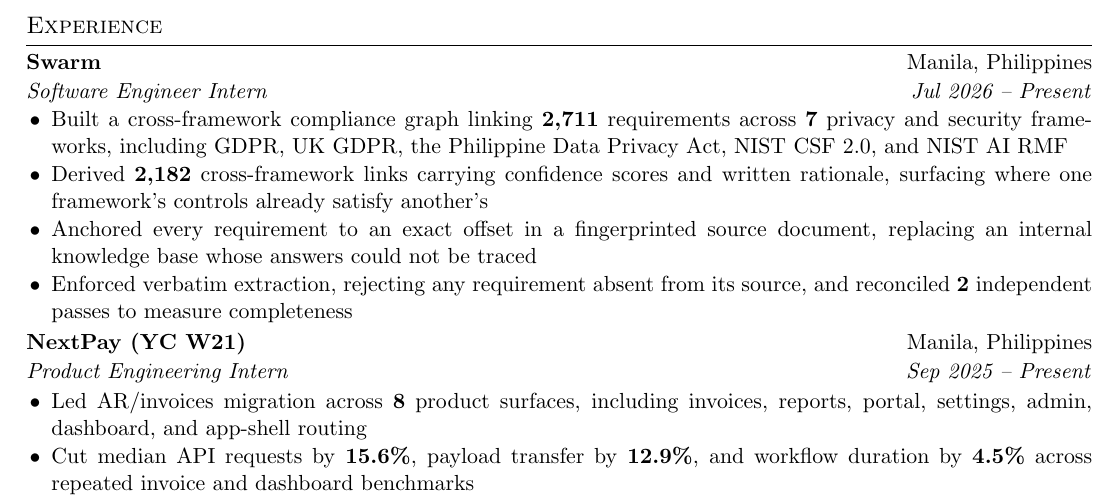
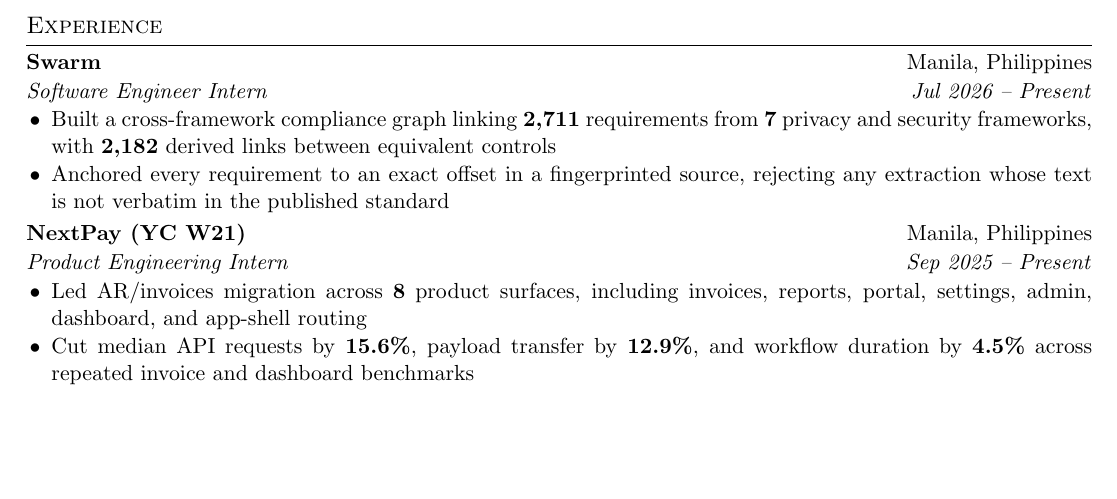
Before and after one commit to itsalexi/cv, a LaTeX CV (cv.tex): part of the page, cut so that both start at the same text, the shorter picture padded with empty space. Compiled offline with pdfLaTeX.

Commit message:
Cut Swarm to two bullets
Four bullets for a role held one month read as padding, and the two that
described mechanism said the least. Keep the graph and the verification
standard; drop the knowledge-base narrative and the extraction-pass detail.

Co-Authored-By: Claude Opus 5 <noreply@anthropic.com>

```diff
--- a/cv.tex
+++ b/cv.tex
@@ -202,10 +202,8 @@
 
 \entry{Swarm}{Manila, Philippines}{Software Engineer Intern}{Jul 2026 – Present}
 \begin{highlights}
-    \item Built a cross-framework compliance graph linking \textbf{2,711} requirements across \textbf{7} privacy and security frameworks, including GDPR, UK GDPR, the Philippine Data Privacy Act, NIST CSF 2.0, and NIST AI RMF
-    \item Derived \textbf{2,182} cross-framework links carrying confidence scores and written rationale, surfacing where one framework's controls already satisfy another's
-    \item Anchored every requirement to an exact offset in a fingerprinted source document, replacing an internal knowledge base whose answers could not be traced
-    \item Enforced verbatim extraction, rejecting any requirement absent from its source, and reconciled \textbf{2} independent passes to measure completeness
+    \item Built a cross-framework compliance graph linking \textbf{2,711} requirements from \textbf{7} privacy and security frameworks, with \textbf{2,182} derived links between equivalent controls
+    \item Anchored every requirement to an exact offset in a fingerprinted source, rejecting any extraction whose text is not verbatim in the published standard
 \end{highlights}
 \workgap
 
```
